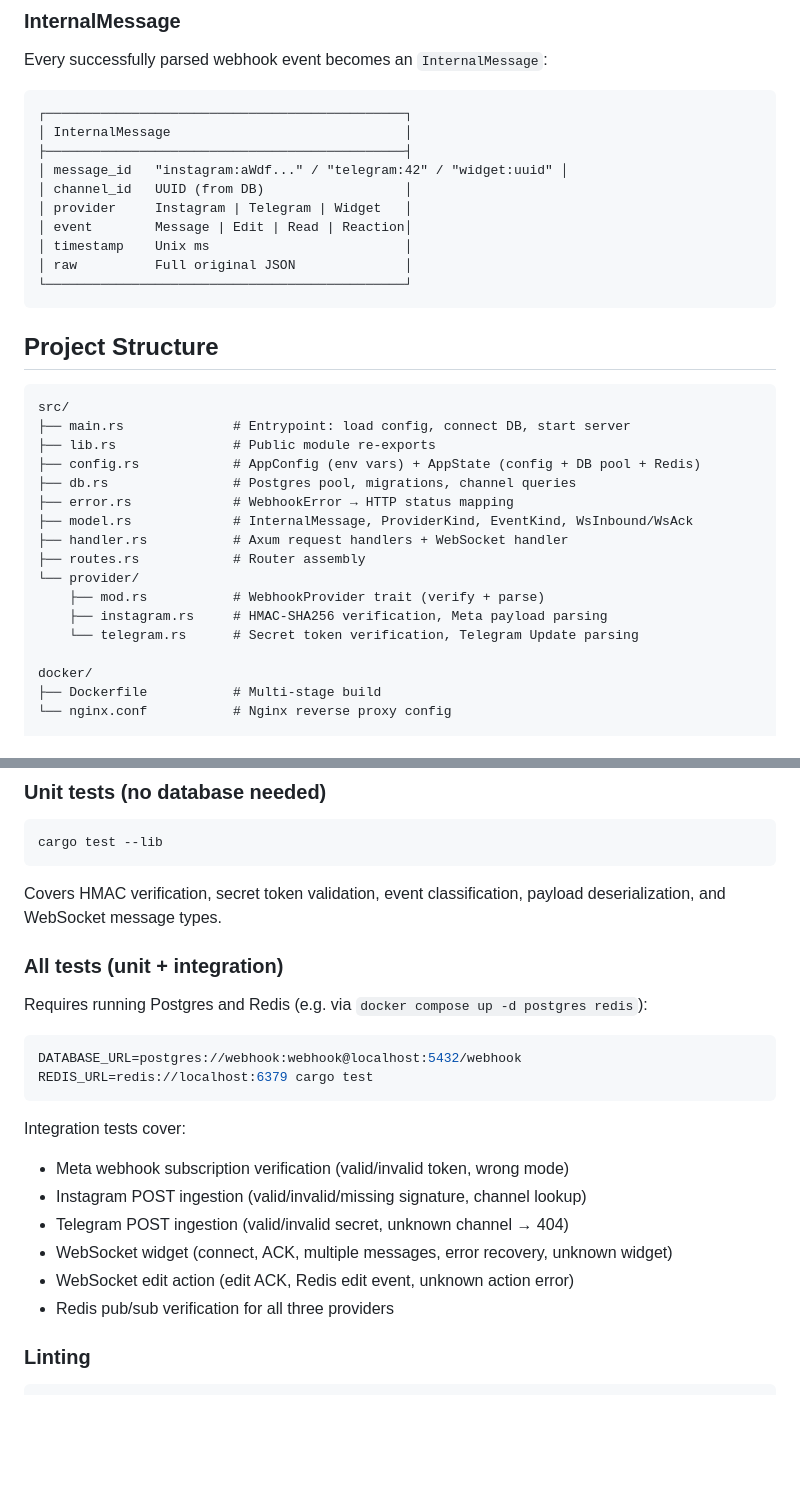
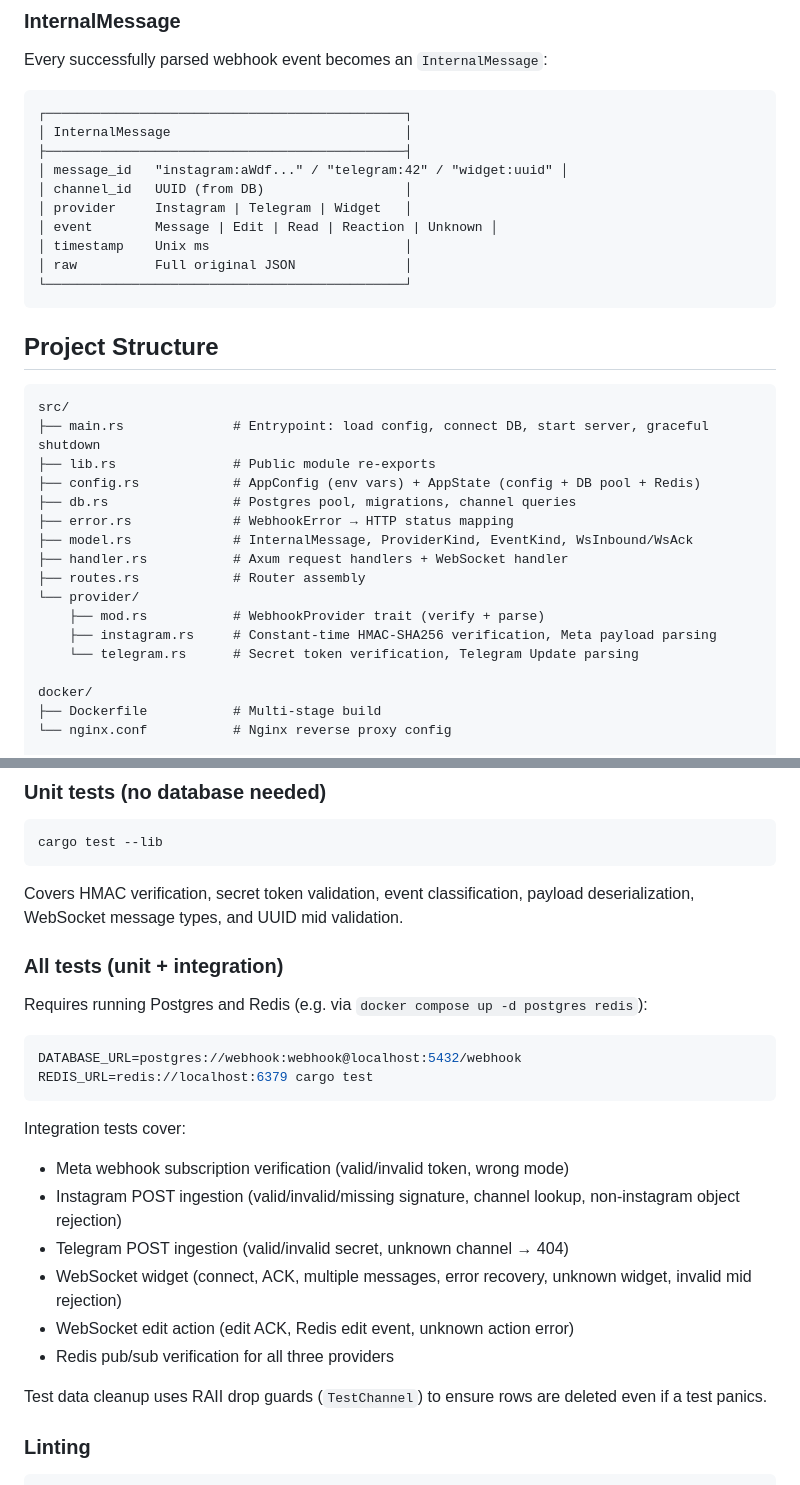
Before and after one commit to Tairesh/chatbridge, a Markdown page: README.md, 2 parts joined by grey strips. Rendered like a GitHub page; blank space fills up the shorter version.

````diff
--- a/README.md
+++ b/README.md
@@ -76,7 +76,7 @@ Every successfully parsed webhook event becomes an `InternalMessage`:
 │ message_id   "instagram:aWdf..." / "telegram:42" / "widget:uuid" │
 │ channel_id   UUID (from DB)                  │
 │ provider     Instagram | Telegram | Widget   │
-│ event        Message | Edit | Read | Reaction│
+│ event        Message | Edit | Read | Reaction | Unknown │
 │ timestamp    Unix ms                         │
 │ raw          Full original JSON              │
 └──────────────────────────────────────────────┘
@@ -86,7 +86,7 @@ Every successfully parsed webhook event becomes an `InternalMessage`:
 
 ```
 src/
-├── main.rs              # Entrypoint: load config, connect DB, start server
+├── main.rs              # Entrypoint: load config, connect DB, start server, graceful shutdown
 ├── lib.rs               # Public module re-exports
 ├── config.rs            # AppConfig (env vars) + AppState (config + DB pool + Redis)
 ├── db.rs                # Postgres pool, migrations, channel queries
@@ -96,7 +96,7 @@ src/
 ├── routes.rs            # Router assembly
 └── provider/
     ├── mod.rs           # WebhookProvider trait (verify + parse)
-    ├── instagram.rs     # HMAC-SHA256 verification, Meta payload parsing
+    ├── instagram.rs     # Constant-time HMAC-SHA256 verification, Meta payload parsing
     └── telegram.rs      # Secret token verification, Telegram Update parsing
 
 docker/
@@ -160,7 +160,7 @@ Migrations run automatically on startup.
 cargo test --lib
 ```
 
-Covers HMAC verification, secret token validation, event classification, payload deserialization, and WebSocket message types.
+Covers HMAC verification, secret token validation, event classification, payload deserialization, WebSocket message types, and UUID mid validation.
 
 ### All tests (unit + integration)
 
@@ -172,11 +172,13 @@ DATABASE_URL=postgres://webhook:webhook@localhost:5432/webhook REDIS_URL=redis:/
 
 Integration tests cover:
 - Meta webhook subscription verification (valid/invalid token, wrong mode)
-- Instagram POST ingestion (valid/invalid/missing signature, channel lookup)
+- Instagram POST ingestion (valid/invalid/missing signature, channel lookup, non-instagram object rejection)
 - Telegram POST ingestion (valid/invalid secret, unknown channel → 404)
-- WebSocket widget (connect, ACK, multiple messages, error recovery, unknown widget)
+- WebSocket widget (connect, ACK, multiple messages, error recovery, unknown widget, invalid mid rejection)
 - WebSocket edit action (edit ACK, Redis edit event, unknown action error)
 - Redis pub/sub verification for all three providers
+
+Test data cleanup uses RAII drop guards (`TestChannel`) to ensure rows are deleted even if a test panics.
 
 ### Linting
 
````
Also changed, not shown: CLAUDE.md (+6 -6 lines).
